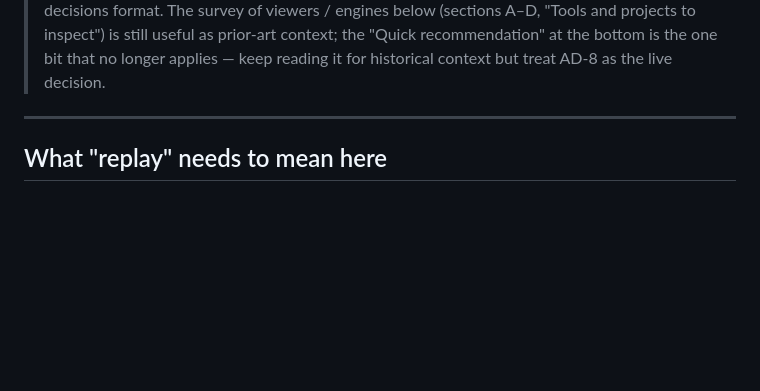
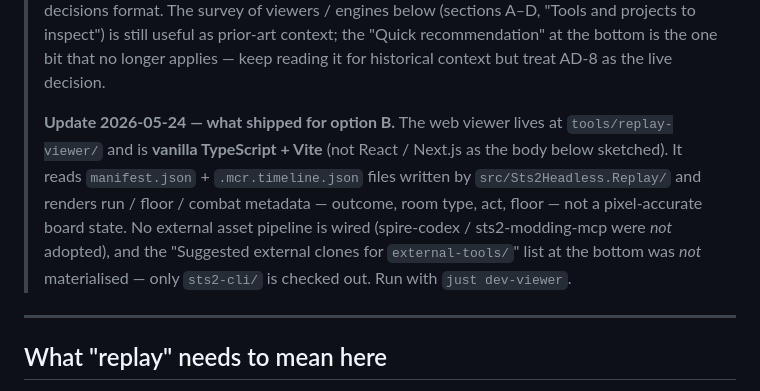
Before and after one commit to BUCKFAE/headless-in-the-spire, a Markdown page: documentation/research/replay-recording-and-viewing.md, the part around the change. Rendered like a GitHub page; blank space fills up the shorter version.

Commit message:
docs(replay-recording-and-viewing): note what option B actually shipped as
- Add a 2026-05-24 supersession note recording that the web viewer
  lives at tools/replay-viewer/, is vanilla TypeScript+Vite (not
  React), uses no external asset pipeline, and the suggested
  external-tools/ clones were never materialised

Co-Authored-By: Claude Opus 4.7 (1M context) <noreply@anthropic.com>

```diff
--- a/documentation/research/replay-recording-and-viewing.md
+++ b/documentation/research/replay-recording-and-viewing.md
@@ -21,6 +21,18 @@ ones to resolve before writing code.
 > "Quick recommendation" at the bottom is the one bit that no longer
 > applies — keep reading it for historical context but treat AD-8 as
 > the live decision.
+>
+> **Update 2026-05-24 — what shipped for option B.** The web viewer
+> lives at `tools/replay-viewer/` and is **vanilla TypeScript + Vite**
+> (not React / Next.js as the body below sketched). It reads
+> `manifest.json` + `.mcr.timeline.json` files written by
+> `src/Sts2Headless.Replay/` and renders run / floor / combat
+> metadata — outcome, room type, act, floor — not a pixel-accurate
+> board state. No external asset pipeline is wired (spire-codex /
+> sts2-modding-mcp were *not* adopted), and the "Suggested external
+> clones for `external-tools/`" list at the bottom was *not*
+> materialised — only `sts2-cli/` is checked out. Run with
+> `just dev-viewer`.
 
 ---
 
```
